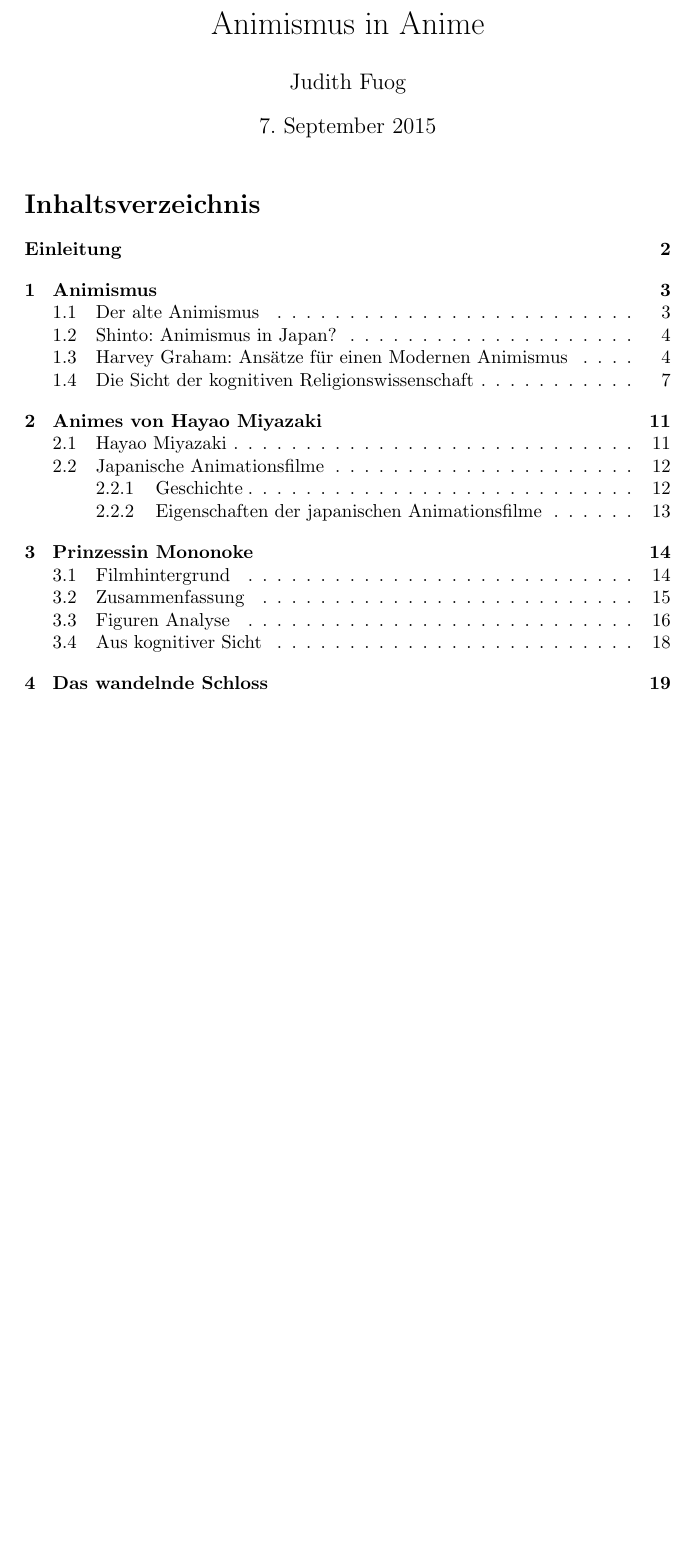
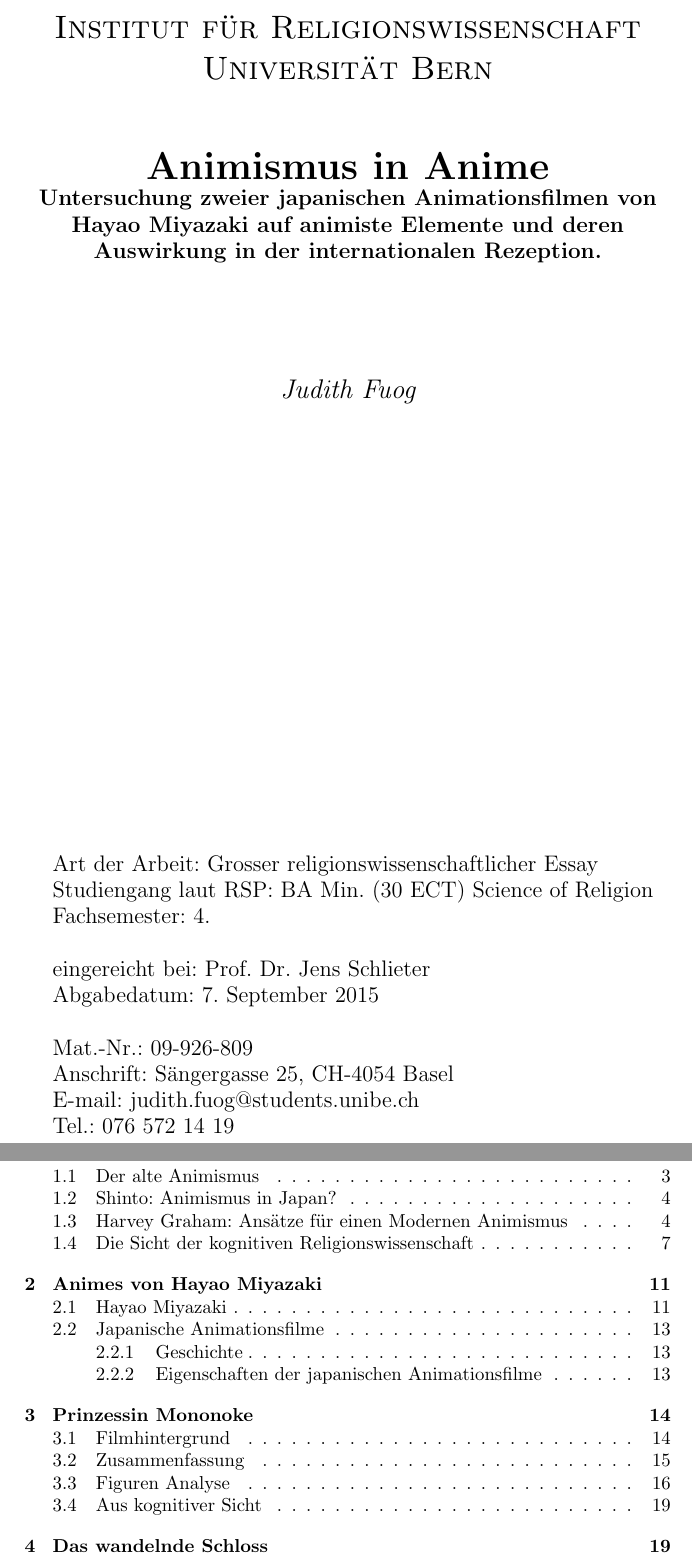
Before and after one commit to lyriael/RW, a LaTeX document (Animismus_in_Anime.tex): part of page 1 of 23 before the commit and two parts of pages 1 and 2 of 24 after it, the two joined at a grey line, cut at the place of the change, the shorter picture padded with empty space. Compiled offline with pdfLaTeX.

Commit message:
front page

```diff
--- a/Animismus_in_Anime.tex
+++ b/Animismus_in_Anime.tex
@@ -10,17 +10,40 @@
 \usepackage[ngerman]{babel}
 %\usepackage[ansinew]{inputenc}
 
-% Titel
-\title{Animismus in Anime}
-% Autor
-\author{Judith Fuog}
-% Datum (automatisch)
-\date{\today}
+\begin{document}
+\begin{titlepage}
+% Generiere Titel
+	\begin{center}
+	{\scshape\LARGE Institut für Religionswissenschaft Universität Bern \par}
+	\vspace{1cm}
+	{\huge\bfseries Animismus in Anime\par}
+	{\large\bfseries Untersuchung zweier japanischen Animationsfilmen von Hayao Miyazaki auf animiste Elemente und deren Auswirkung in der internationalen Rezeption.\par}
+	\vspace{2cm}
+	{\Large\itshape Judith Fuog\par}
+	\vfill
+	\end{center}
 
-\begin{document}
-% Generiere Titel
-\maketitle
-% Generiere Inhalt
+% Titelseiten Text
+\begin{minipage}{\textwidth}
+	\begin{large}
+	Art der Arbeit: Grosser religionswissenschaftlicher Essay\par
+	Studiengang laut RSP: BA Min. (30 ECT) Science of Religion\par
+	Fachsemester: 4.\par
+	\hfill
+
+	eingereicht bei: Prof. Dr. Jens Schlieter\par
+	Abgabedatum: \today\par
+	\hfill
+
+	Mat.-Nr.: 09-926-809\par
+	Anschrift: Sängergasse 25, CH-4054 Basel\par
+	E-mail: judith.fuog@students.unibe.ch\par
+	Tel.: 076 572 14 19\par
+	\end{large}
+\end{minipage}
+\hfill
+\end{titlepage}
+\newpage
 \tableofcontents
 \newpage
 
```
Also changed, not shown: Animismus_in_Anime.pdf, Animismus_in_Anime.tex (3 more changed lines).
